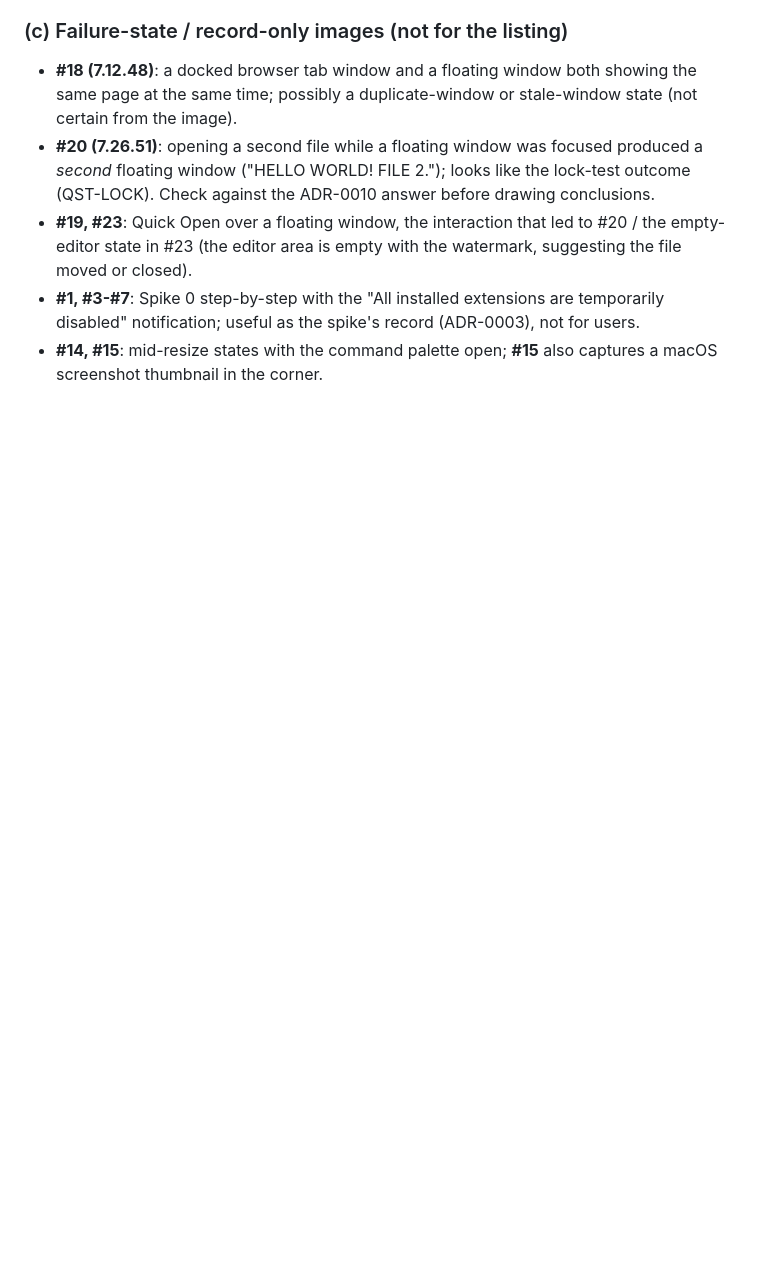
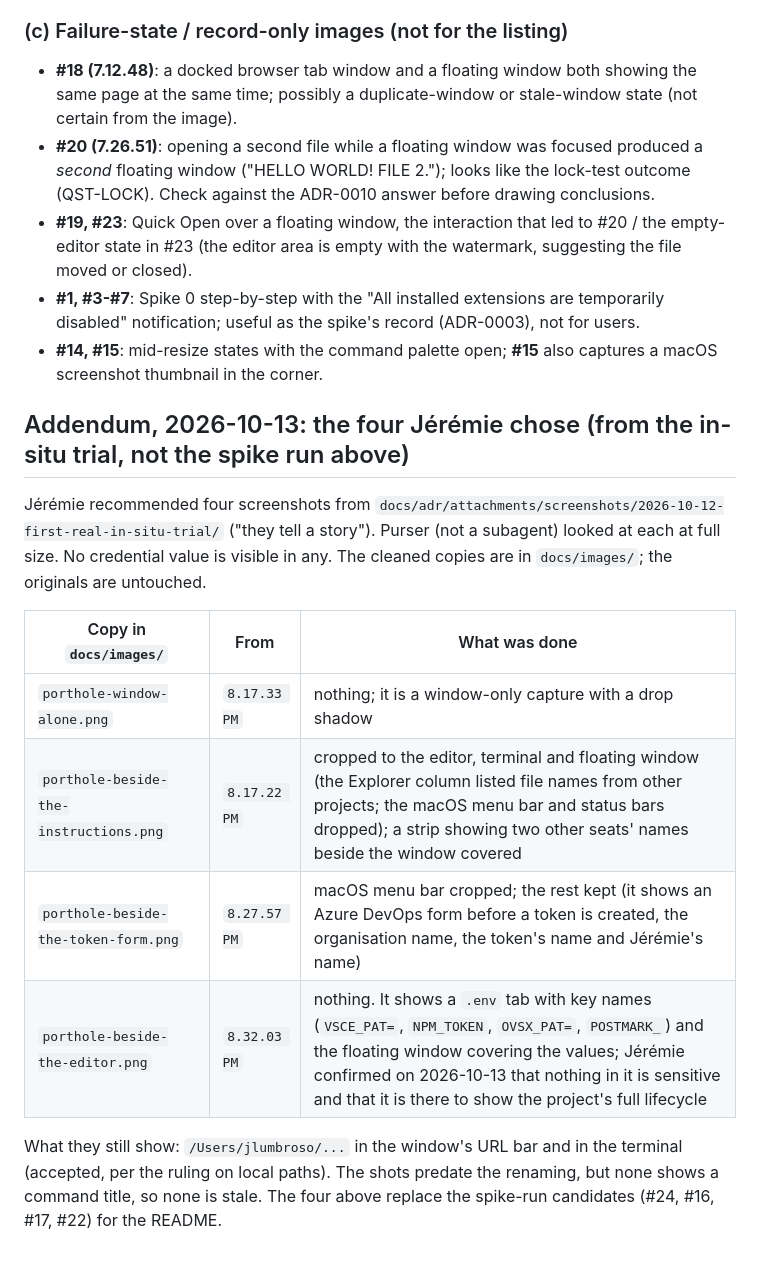
Before and after one commit to jlumbroso/porthole, a Markdown page: docs/release/SCREENSHOT-CATALOG.md, the part around the change. GitHub-like rendering; blank space fills up the shorter version.

```diff
--- a/docs/release/SCREENSHOT-CATALOG.md
+++ b/docs/release/SCREENSHOT-CATALOG.md
@@ -57,3 +57,20 @@ For a polished listing, a retake with the installed (non-dev-host) extension in
 - **#19, #23**: Quick Open over a floating window, the interaction that led to #20 / the empty-editor state in #23 (the editor area is empty with the watermark, suggesting the file moved or closed).
 - **#1, #3-#7**: Spike 0 step-by-step with the "All installed extensions are temporarily disabled" notification; useful as the spike's record (ADR-0003), not for users.
 - **#14, #15**: mid-resize states with the command palette open; **#15** also captures a macOS screenshot thumbnail in the corner.
+
+
+## Addendum, 2026-10-13: the four Jérémie chose (from the in-situ trial, not the spike run above)
+
+Jérémie recommended four screenshots from `docs/adr/attachments/screenshots/2026-10-12-first-real-in-situ-trial/`
+("they tell a story"). Purser (not a subagent) looked at each at full size. No credential value is visible in any.
+The cleaned copies are in `docs/images/`; the originals are untouched.
+
+| Copy in `docs/images/` | From | What was done |
+| --- | --- | --- |
+| `porthole-window-alone.png` | `8.17.33 PM` | nothing; it is a window-only capture with a drop shadow |
+| `porthole-beside-the-instructions.png` | `8.17.22 PM` | cropped to the editor, terminal and floating window (the Explorer column listed file names from other projects; the macOS menu bar and status bars dropped); a strip showing two other seats' names beside the window covered |
+| `porthole-beside-the-token-form.png` | `8.27.57 PM` | macOS menu bar cropped; the rest kept (it shows an Azure DevOps form before a token is created, the organisation name, the token's name and Jérémie's name) |
+| `porthole-beside-the-editor.png` | `8.32.03 PM` | nothing. It shows a `.env` tab with key names (`VSCE_PAT=`, `NPM_TOKEN`, `OVSX_PAT=`, `POSTMARK_`) and the floating window covering the values; Jérémie confirmed on 2026-10-13 that nothing in it is sensitive and that it is there to show the project's full lifecycle |
+
+What they still show: `/Users/jlumbroso/...` in the window's URL bar and in the terminal (accepted, per the ruling on local paths).
+The shots predate the renaming, but none shows a command title, so none is stale. The four above replace the spike-run candidates (#24, #16, #17, #22) for the README.
```
Also changed, not shown: README.md (+22 -0 lines), docs/adr/0011-prepare-porthole-s-first-public-release-repo-hygiene-version-floor-terminology-listing.md (+1 -1 lines), docs/images/porthole-beside-the-editor.png (added), docs/images/porthole-beside-the-instructions.png (added), docs/images/porthole-beside-the-token-form.png (added), docs/images/porthole-window-alone.png (added).
